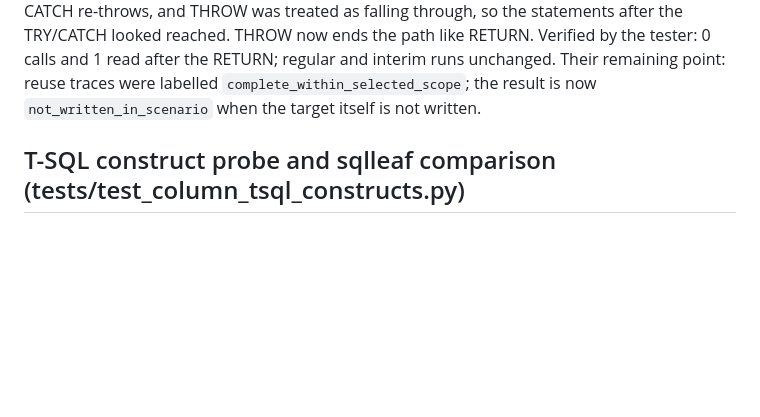
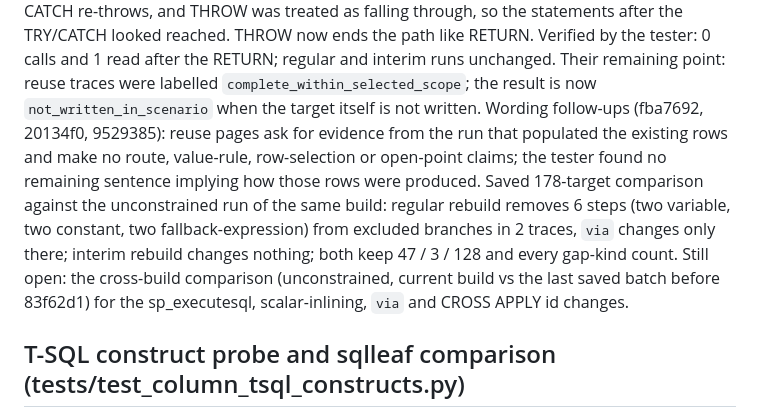
Before and after one commit to bdoarowberry/alforks, a Markdown page: docs/STATUS.md, the part around the change. Rendered like a GitHub page; blank space fills up the shorter version.

Commit message:
STATUS: scenario trial results and the open cross-build comparison
Co-Authored-By: Claude Opus 5.5 <noreply@anthropic.com>
Claude-Session: https://claude.ai/code/session_018TrVnB1CKK6UjzowoZnjQZ

```diff
--- a/docs/STATUS.md
+++ b/docs/STATUS.md
@@ -669,6 +669,14 @@ treated as falling through, so the statements after the TRY/CATCH looked reached
 path like RETURN. Verified by the tester: 0 calls and 1 read after the RETURN; regular and interim
 runs unchanged. Their remaining point: reuse traces were labelled `complete_within_selected_scope`;
 the result is now `not_written_in_scenario` when the target itself is not written.
+Wording follow-ups (fba7692, 20134f0, 9529385): reuse pages ask for evidence from the run that
+populated the existing rows and make no route, value-rule, row-selection or open-point claims; the
+tester found no remaining sentence implying how those rows were produced.
+Saved 178-target comparison against the unconstrained run of the same build: regular rebuild removes
+6 steps (two variable, two constant, two fallback-expression) from excluded branches in 2 traces,
+`via` changes only there; interim rebuild changes nothing; both keep 47 / 3 / 128 and every gap-kind
+count. Still open: the cross-build comparison (unconstrained, current build vs the last saved batch
+before 83f62d1) for the sp_executesql, scalar-inlining, `via` and CROSS APPLY id changes.
 
 ## T-SQL construct probe and sqlleaf comparison (tests/test_column_tsql_constructs.py)
 
```
